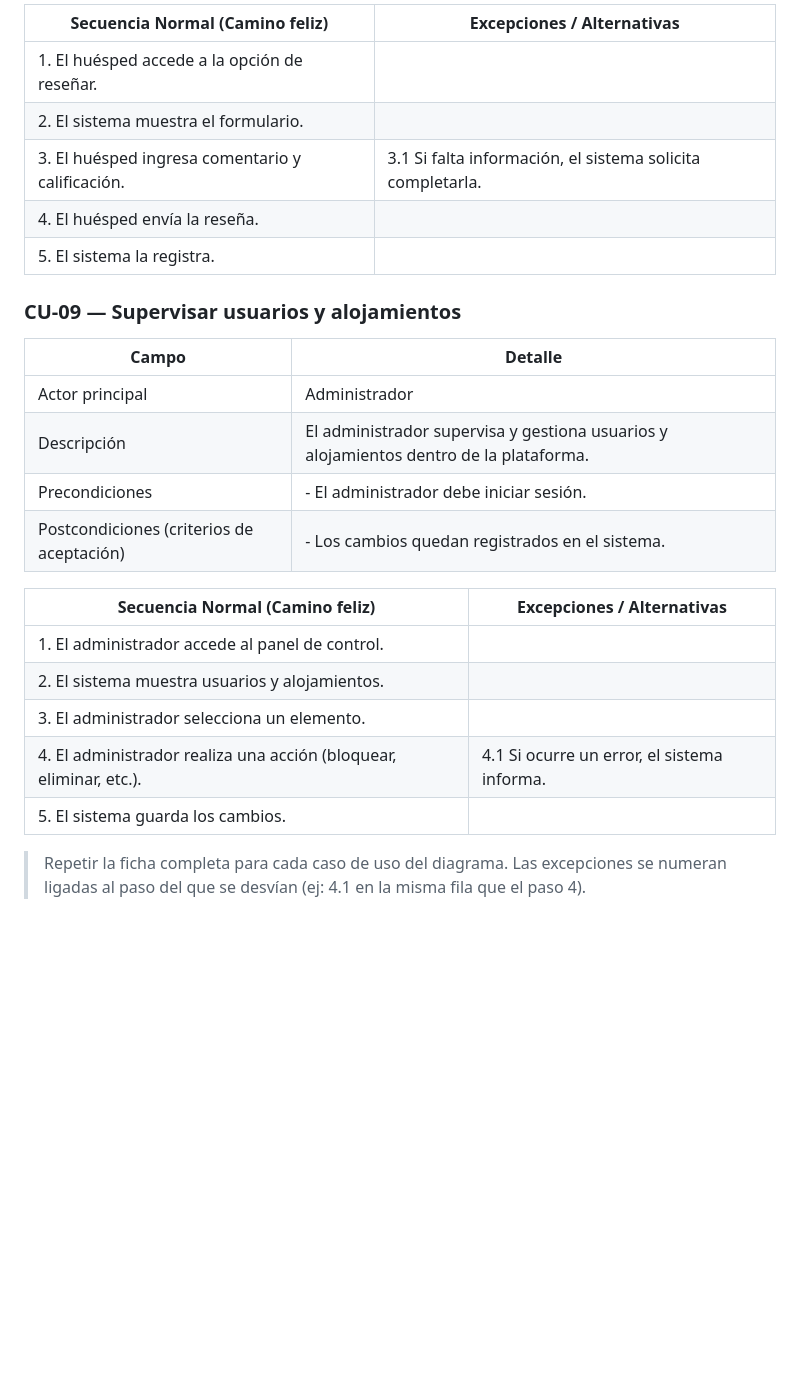
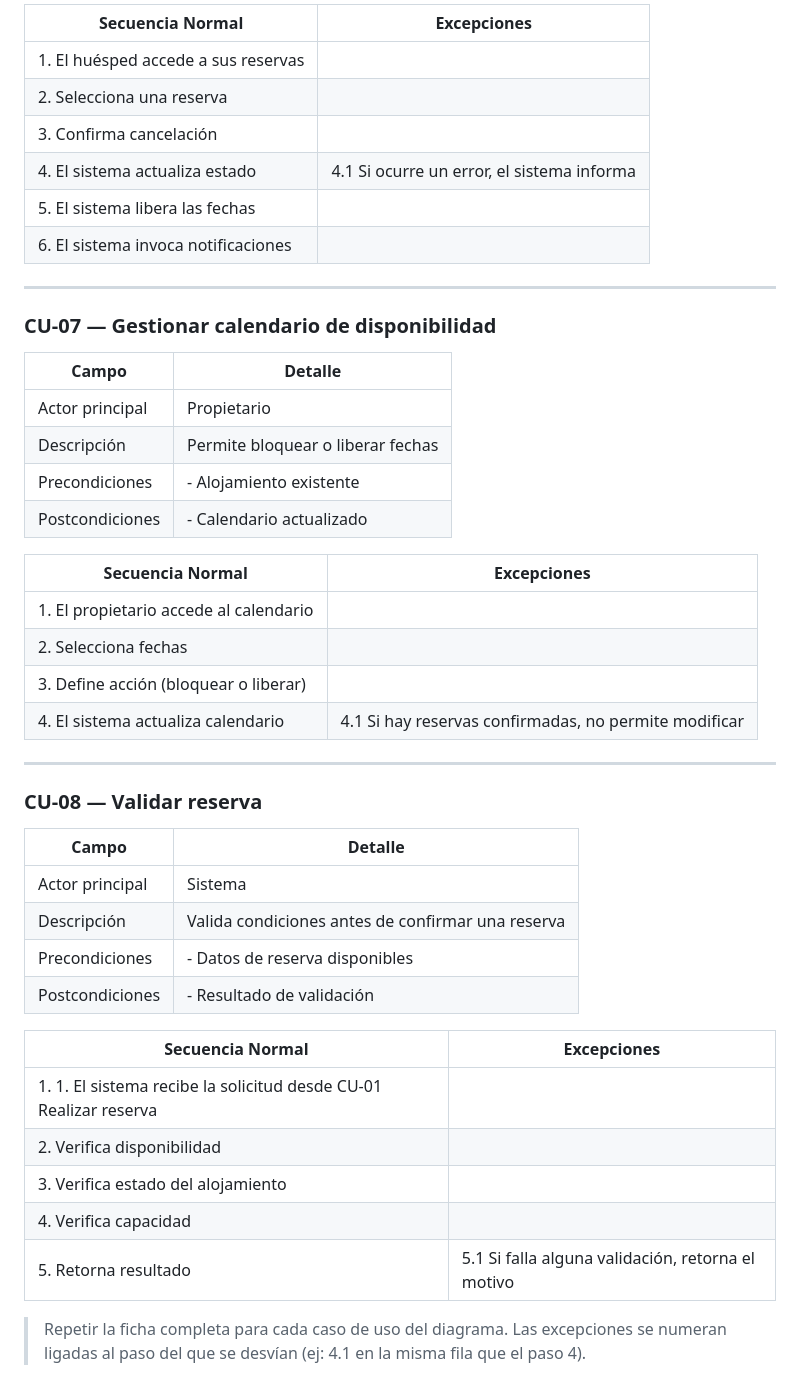
Before and after one commit to TheChaliX/PP1-2026-grupo1, a Markdown page: docs/entrega-1-analisis.md, the part around one of its changes. Rendered like a GitHub page; blank space fills up the shorter version.

```diff
--- a/docs/entrega-1-analisis.md
+++ b/docs/entrega-1-analisis.md
@@ -204,28 +185,49 @@
 
-| Secuencia Normal (Camino feliz) | Excepciones / Alternativas |
-|--------------------------------|---------------------------|
-| 1. El huésped accede a la opción de reseñar. | |
-| 2. El sistema muestra el formulario. | |
-| 3. El huésped ingresa comentario y calificación. | 3.1 Si falta información, el sistema solicita completarla. |
-| 4. El huésped envía la reseña. | |
-| 5. El sistema la registra. | |
+| Secuencia Normal | Excepciones |
+|------------------|------------|
+| 1. El huésped accede a sus reservas | |
+| 2. Selecciona una reserva | |
+| 3. Confirma cancelación | |
+| 4. El sistema actualiza estado | 4.1 Si ocurre un error, el sistema informa |
+| 5. El sistema libera las fechas | |
+| 6. El sistema invoca notificaciones | |
 
-### CU-09 — Supervisar usuarios y alojamientos
+---
+
+### CU-07 — Gestionar calendario de disponibilidad
 
 | Campo | Detalle |
 |------|--------|
-| Actor principal | Administrador |
-| Descripción | El administrador supervisa y gestiona usuarios y alojamientos dentro de la plataforma. |
-| Precondiciones | - El administrador debe iniciar sesión. |
-| Postcondiciones (criterios de aceptación) | - Los cambios quedan registrados en el sistema. |
+| Actor principal | Propietario |
+| Descripción | Permite bloquear o liberar fechas |
+| Precondiciones | - Alojamiento existente |
+| Postcondiciones | - Calendario actualizado |
 
-| Secuencia Normal (Camino feliz) | Excepciones / Alternativas |
-|--------------------------------|---------------------------|
-| 1. El administrador accede al panel de control. | |
-| 2. El sistema muestra usuarios y alojamientos. | |
-| 3. El administrador selecciona un elemento. | |
-| 4. El administrador realiza una acción (bloquear, eliminar, etc.). | 4.1 Si ocurre un error, el sistema informa. |
-| 5. El sistema guarda los cambios. | |
+| Secuencia Normal | Excepciones |
+|------------------|------------|
+| 1. El propietario accede al calendario | |
+| 2. Selecciona fechas | |
+| 3. Define acción (bloquear o liberar) | |
+| 4. El sistema actualiza calendario | 4.1 Si hay reservas confirmadas, no permite modificar |
+
+---
+
+### CU-08 — Validar reserva
+
+| Campo | Detalle |
+|------|--------|
+| Actor principal | Sistema |
+| Descripción | Valida condiciones antes de confirmar una reserva |
+| Precondiciones | - Datos de reserva disponibles |
+| Postcondiciones | - Resultado de validación |
+
+| Secuencia Normal | Excepciones |
+|------------------|------------|
+| 1. 1. El sistema recibe la solicitud desde CU-01 Realizar reserva| |
+| 2. Verifica disponibilidad | |
+| 3. Verifica estado del alojamiento | |
+| 4. Verifica capacidad | |
+| 5. Retorna resultado | 5.1 Si falla alguna validación, retorna el motivo |
 
 > Repetir la ficha completa para cada caso de uso del diagrama.
 > Las excepciones se numeran ligadas al paso del que se desvían (ej: 4.1 en la misma fila que el paso 4).
```
Also changed, not shown: other parts of docs/entrega-1-analisis.md (+102 -121 lines).
